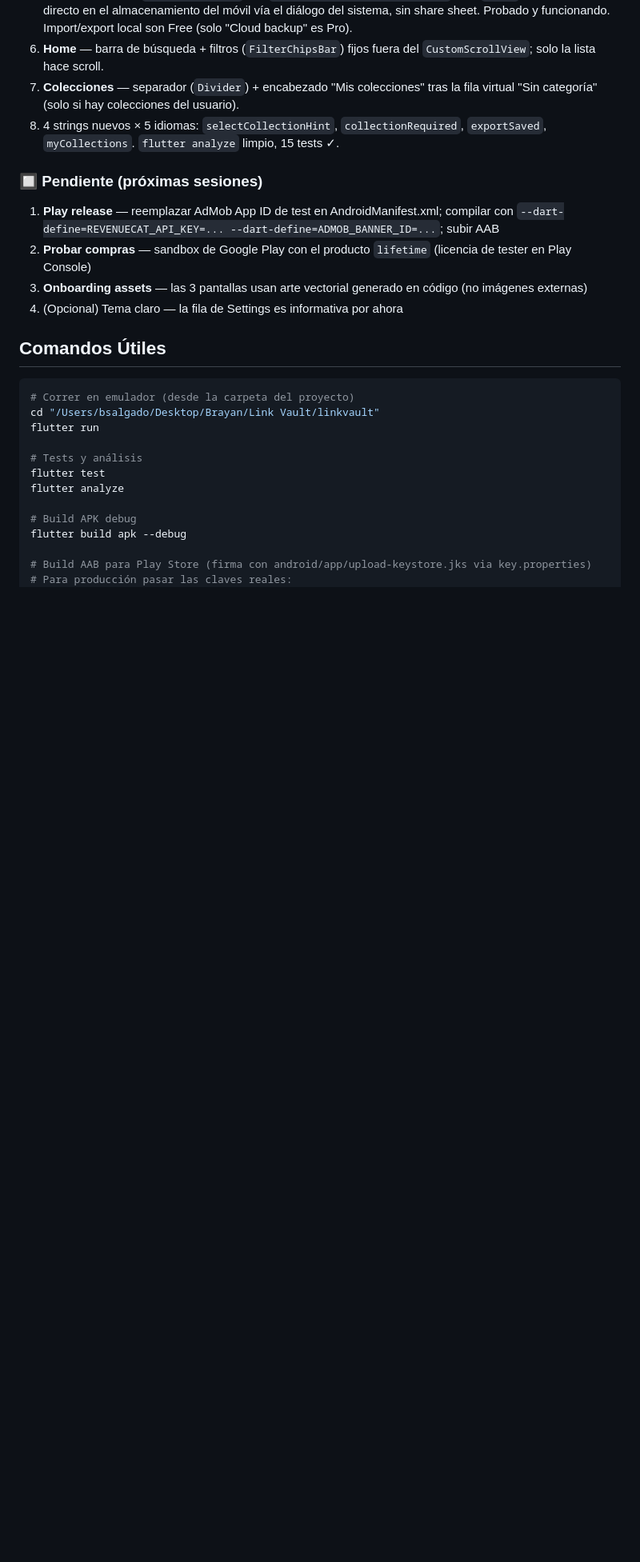
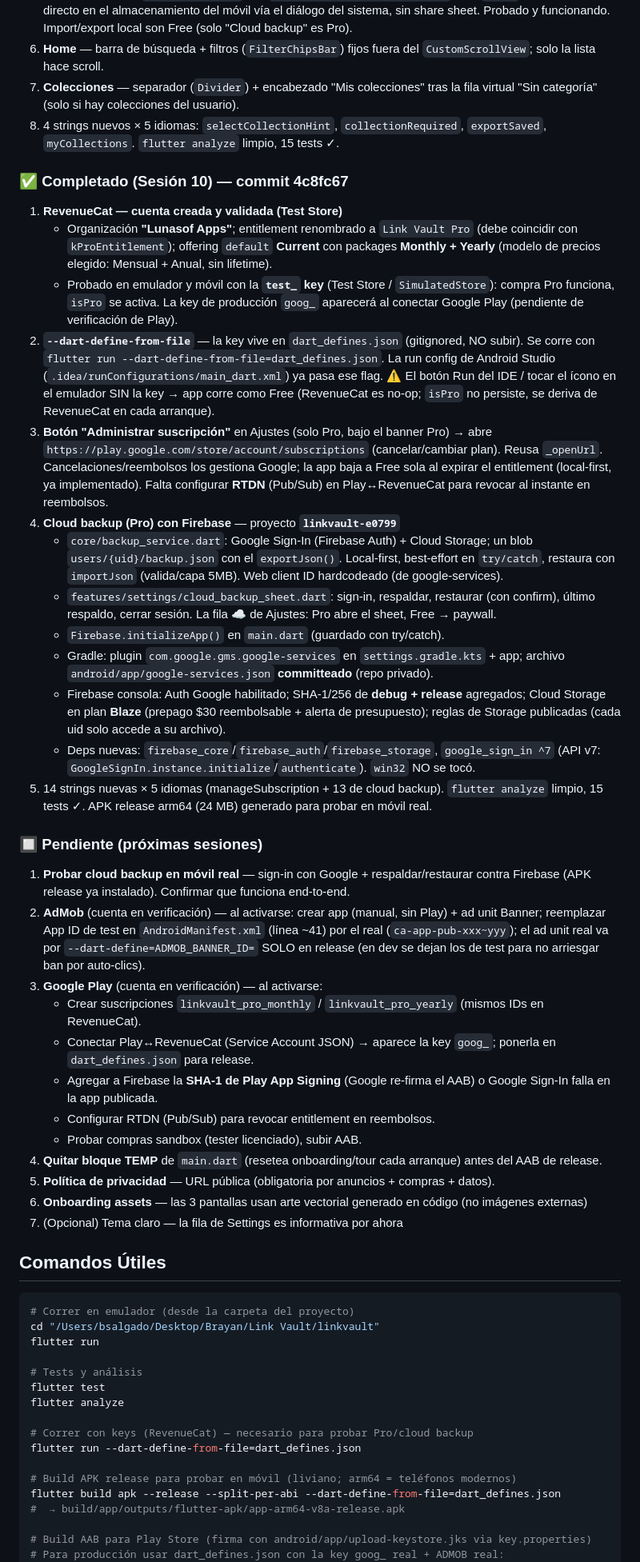
Before and after one commit to RayanCode28/linkvault, a Markdown page: CLAUDE.md, the part around one of its changes. Shown at 80% size. GitHub-like rendering; blank space fills up the shorter version.

Commit message:
docs: actualizar CLAUDE.md con estado de la sesión 10
Co-Authored-By: Claude Opus 4.8 <noreply@anthropic.com>

````diff
--- a/CLAUDE.md
+++ b/CLAUDE.md
@@ -171,12 +174,60 @@ Link detail, add link, edit link y collection form NO son rutas — son bottom s
 8. 4 strings nuevos × 5 idiomas: `selectCollectionHint`, `collectionRequired`, `exportSaved`,
    `myCollections`. `flutter analyze` limpio, 15 tests ✓.
 
+### ✅ Completado (Sesión 10) — commit 4c8fc67
+1. **RevenueCat — cuenta creada y validada (Test Store)**
+   - Organización **"Lunasof Apps"**; entitlement renombrado a `Link Vault Pro` (debe
+     coincidir con `kProEntitlement`); offering `default` **Current** con packages
+     **Monthly + Yearly** (modelo de precios elegido: Mensual + Anual, sin lifetime).
+   - Probado en emulador y móvil con la **`test_` key** (Test Store / `SimulatedStore`):
+     compra Pro funciona, `isPro` se activa. La key de producción `goog_` aparecerá al
+     conectar Google Play (pendiente de verificación de Play).
+2. **`--dart-define-from-file`** — la key vive en `dart_defines.json` (gitignored, NO subir).
+   Se corre con `flutter run --dart-define-from-file=dart_defines.json`. La run config de
+   Android Studio (`.idea/runConfigurations/main_dart.xml`) ya pasa ese flag.
+   ⚠️ El botón Run del IDE / tocar el ícono en el emulador SIN la key → app corre como Free
+   (RevenueCat es no-op; `isPro` no persiste, se deriva de RevenueCat en cada arranque).
+3. **Botón "Administrar suscripción"** en Ajustes (solo Pro, bajo el banner Pro) → abre
+   `https://play.google.com/store/account/subscriptions` (cancelar/cambiar plan). Reusa
+   `_openUrl`. Cancelaciones/reembolsos los gestiona Google; la app baja a Free sola al
+   expirar el entitlement (local-first, ya implementado). Falta configurar **RTDN** (Pub/Sub)
+   en Play↔RevenueCat para revocar al instante en reembolsos.
+4. **Cloud backup (Pro) con Firebase** — proyecto **`linkvault-e0799`**
+   - `core/backup_service.dart`: Google Sign-In (Firebase Auth) + Cloud Storage; un blob
+     `users/{uid}/backup.json` con el `exportJson()`. Local-first, best-effort en `try/catch`,
+     restaura con `importJson` (valida/capa 5MB). Web client ID hardcodeado (de google-services).
+   - `features/settings/cloud_backup_sheet.dart`: sign-in, respaldar, restaurar (con confirm),
+     último respaldo, cerrar sesión. La fila ☁️ de Ajustes: Pro abre el sheet, Free → paywall.
+   - `Firebase.initializeApp()` en `main.dart` (guardado con try/catch).
+   - Gradle: plugin `com.google.gms.google-services` en `settings.gradle.kts` + app; archivo
+     `android/app/google-services.json` **committeado** (repo privado).
+   - Firebase consola: Auth Google habilitado; SHA-1/256 de **debug + release** agregados;
+     Cloud Storage en plan **Blaze** (prepago $30 reembolsable + alerta de presupuesto);
+     reglas de Storage publicadas (cada uid solo accede a su archivo).
+   - Deps nuevas: `firebase_core`/`firebase_auth`/`firebase_storage`, `google_sign_in ^7`
+     (API v7: `GoogleSignIn.instance.initialize`/`authenticate`). `win32` NO se tocó.
+5. 14 strings nuevas × 5 idiomas (manageSubscription + 13 de cloud backup). `flutter analyze`
+   limpio, 15 tests ✓. APK release arm64 (24 MB) generado para probar en móvil real.
+
 ### 🔲 Pendiente (próximas sesiones)
-1. **Play release** — reemplazar AdMob App ID de test en AndroidManifest.xml; compilar con
-   `--dart-define=REVENUECAT_API_KEY=... --dart-define=ADMOB_BANNER_ID=...`; subir AAB
-2. **Probar compras** — sandbox de Google Play con el producto `lifetime` (licencia de tester en Play Console)
-3. **Onboarding assets** — las 3 pantallas usan arte vectorial generado en código (no imágenes externas)
-4. (Opcional) Tema claro — la fila de Settings es informativa por ahora
+1. **Probar cloud backup en móvil real** — sign-in con Google + respaldar/restaurar contra
+   Firebase (APK release ya instalado). Confirmar que funciona end-to-end.
+2. **AdMob** (cuenta en verificación) — al activarse: crear app (manual, sin Play) + ad unit
+   Banner; reemplazar App ID de test en `AndroidManifest.xml` (línea ~41) por el real
+   (`ca-app-pub-xxx~yyy`); el ad unit real va por `--dart-define=ADMOB_BANNER_ID=` SOLO en
+   release (en dev se dejan los de test para no arriesgar ban por auto-clics).
+3. **Google Play** (cuenta en verificación) — al activarse:
+   - Crear suscripciones `linkvault_pro_monthly` / `linkvault_pro_yearly` (mismos IDs en RevenueCat).
+   - Conectar Play↔RevenueCat (Service Account JSON) → aparece la key `goog_`; ponerla en
+     `dart_defines.json` para release.
+   - Agregar a Firebase la **SHA-1 de Play App Signing** (Google re-firma el AAB) o Google
+     Sign-In falla en la app publicada.
+   - Configurar RTDN (Pub/Sub) para revocar entitlement en reembolsos.
+   - Probar compras sandbox (tester licenciado), subir AAB.
+4. **Quitar bloque TEMP** de `main.dart` (resetea onboarding/tour cada arranque) antes del AAB de release.
+5. **Política de privacidad** — URL pública (obligatoria por anuncios + compras + datos).
+6. **Onboarding assets** — las 3 pantallas usan arte vectorial generado en código (no imágenes externas)
+7. (Opcional) Tema claro — la fila de Settings es informativa por ahora
 
 ## Comandos Útiles
 ```bash
@@ -188,9 +239,13 @@ flutter run
 flutter test
 flutter analyze
 
-# Build APK debug
-flutter build apk --debug
+# Correr con keys (RevenueCat) — necesario para probar Pro/cloud backup
+flutter run --dart-define-from-file=dart_defines.json
+
+# Build APK release para probar en móvil (liviano; arm64 = teléfonos modernos)
+flutter build apk --release --split-per-abi --dart-define-from-file=dart_defines.json
+#  → build/app/outputs/flutter-apk/app-arm64-v8a-release.apk
 
 # Build AAB para Play Store (firma con android/app/upload-keystore.jks via key.properties)
-# Para producción pasar las claves reales:
+# Para producción usar dart_defines.json con la key goog_ real + ADMOB real:
 flutter build appbundle --release \
````
Also changed, not shown: other parts of CLAUDE.md (+9 -4 lines).
